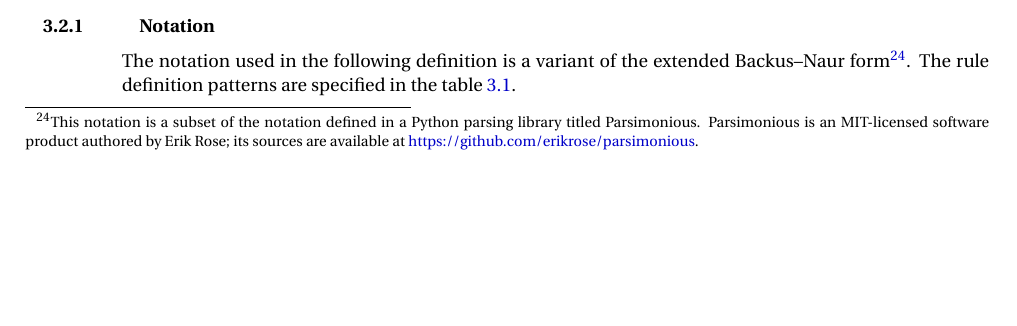
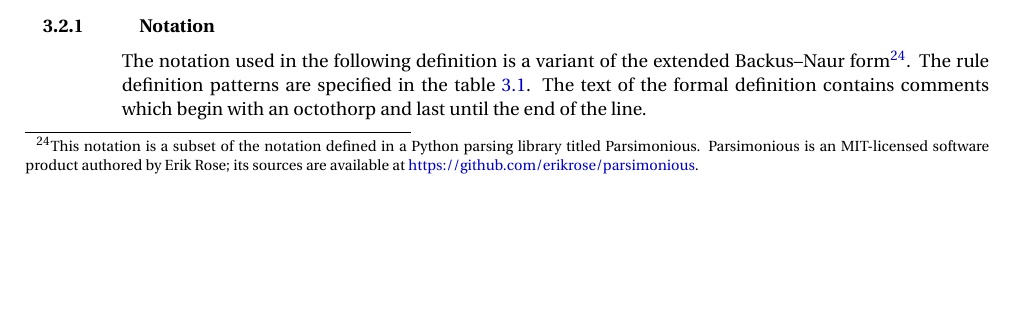
Before and after one commit to OpenCyphal/specification, a LaTeX thesis (specification/UAVCAN_Specification.tex, which reads specification/dsdl/grammar.tex): part of page 15 of 67, cut so that both start at the same text. Compiled offline with pdfLaTeX; a LaTeX package or settings file that is missing is left out.

Commit message:
A few words about comments

```diff
--- a/specification/dsdl/grammar.tex
+++ b/specification/dsdl/grammar.tex
@@ -11,6 +11,7 @@ form\footnote{This notation is a subset of the notation defined in a Python pars
 Parsimonious is an MIT-licensed software product authored by Erik Rose;
 its sources are available at \url{https://github.com/erikrose/parsimonious}.}.
 The rule definition patterns are specified in the table \ref{table:dsdl_grammar_definition_notation}.
+The text of the formal definition contains comments which begin with an octothorp and last until the end of the line.
 
 \begin{UAVCANSimpleTable}{Notation used in the formal grammar definition}{|l X|}
     \label{table:dsdl_grammar_definition_notation}
```
Also changed, not shown: specification/dsdl/conventions.tex (+3 -0 lines).
